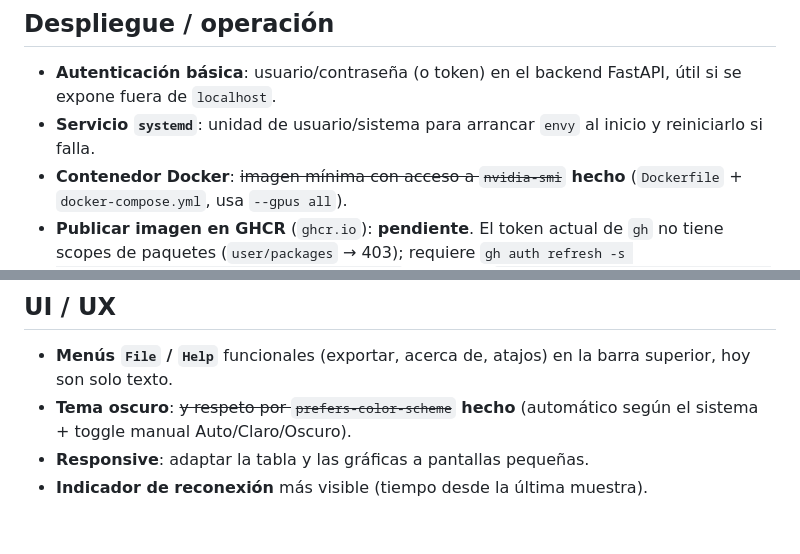
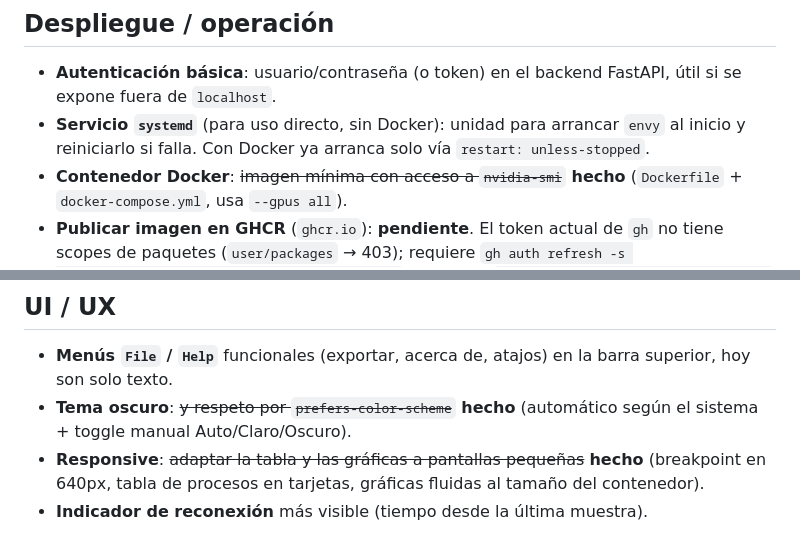
Before and after one commit to ppuertot/envy-monitor, a Markdown page: SUGERENCIAS.md, 2 parts joined by grey strips. Drawn GitHub-style.

```diff
--- a/SUGERENCIAS.md
+++ b/SUGERENCIAS.md
@@ -6,8 +6,9 @@ Ideas pendientes para `envy`. No implementadas todavía.
 
 - **Autenticación básica**: usuario/contraseña (o token) en el backend FastAPI,
   útil si se expone fuera de `localhost`.
-- **Servicio `systemd`**: unidad de usuario/sistema para arrancar `envy` al
-  inicio y reiniciarlo si falla.
+- **Servicio `systemd`** (para uso directo, sin Docker): unidad para arrancar
+  `envy` al inicio y reiniciarlo si falla. Con Docker ya arranca solo vía
+  `restart: unless-stopped`.
 - **Contenedor Docker**: ~~imagen mínima con acceso a `nvidia-smi`~~ **hecho**
   (`Dockerfile` + `docker-compose.yml`, usa `--gpus all`).
 - **Publicar imagen en GHCR** (`ghcr.io`): **pendiente**. El token actual de `gh`
@@ -55,5 +56,7 @@ Ideas pendientes para `envy`. No implementadas todavía.
   barra superior, hoy son solo texto.
 - **Tema oscuro**: ~~y respeto por `prefers-color-scheme`~~ **hecho**
   (automático según el sistema + toggle manual Auto/Claro/Oscuro).
-- **Responsive**: adaptar la tabla y las gráficas a pantallas pequeñas.
+- **Responsive**: ~~adaptar la tabla y las gráficas a pantallas pequeñas~~
+  **hecho** (breakpoint en 640px, tabla de procesos en tarjetas, gráficas
+  fluidas al tamaño del contenedor).
 - **Indicador de reconexión** más visible (tiempo desde la última muestra).
```
Also changed, not shown: AGENTS.md (+12 -3 lines), README.md (+11 -3 lines).
